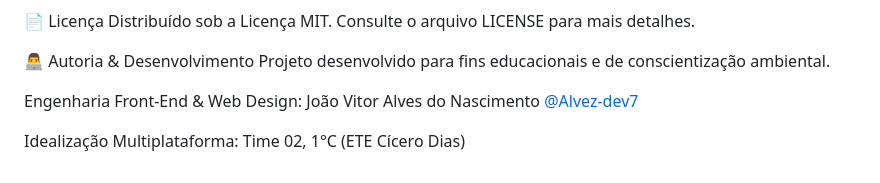
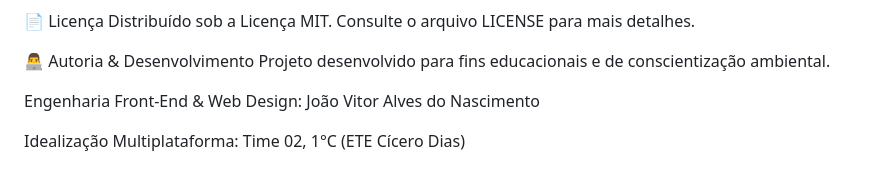
Before and after one commit to Alvez-dev7/Eco-Inform, a Markdown page: README.md, the part around the change. Rendered like a GitHub page.

```diff
--- a/README.md
+++ b/README.md
@@ -61,6 +61,6 @@ Distribuído sob a Licença MIT. Consulte o arquivo LICENSE para mais detalhes.
 👨‍💻 Autoria & Desenvolvimento
 Projeto desenvolvido para fins educacionais e de conscientização ambiental.
 
-Engenharia Front-End & Web Design: João Vitor Alves do Nascimento [@Alvez-dev7](github.com/Alvez-dev7)
+Engenharia Front-End & Web Design: João Vitor Alves do Nascimento
 
 Idealização Multiplataforma: Time 02, 1°C (ETE Cícero Dias)
```
